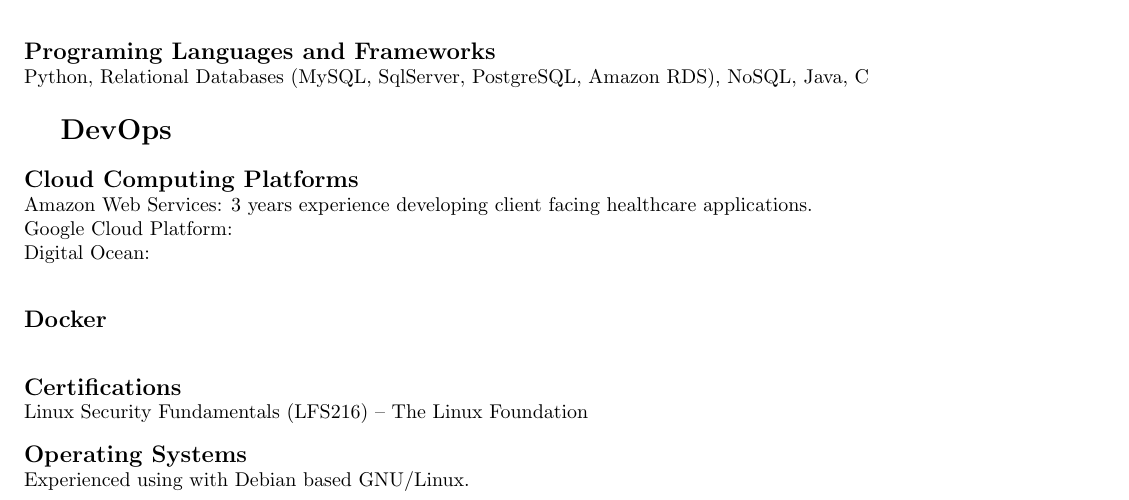
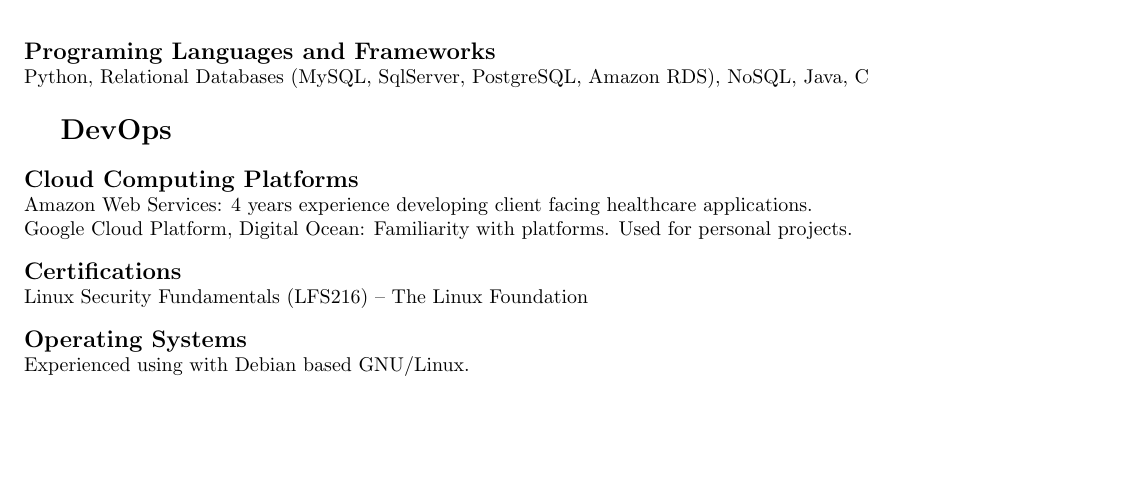
Before and after one commit to ericdweise/resume, a LaTeX CV (curriculum-vitae.tex, which reads sections/devops.tex): part of page 1 of 3, cut so that both start at the same text, the shorter picture padded with empty space. Compiled offline with pdfLaTeX.

Commit message:
Removed empty subsections

```diff
--- a/sections/devops.tex
+++ b/sections/devops.tex
@@ -1,15 +1,18 @@
 \section{DevOps}
 
 \subsection{Cloud Computing Platforms}
-Amazon Web Services: 3 years experience developing client facing healthcare applications.\\
-Google Cloud Platform: \\
-Digital Ocean: \\
+Amazon Web Services: 4 years experience developing client facing healthcare applications.\\
+Google Cloud Platform, Digital Ocean: Familiarity with platforms. Used for personal projects.
 
-\subsection{Docker}
+% TODO:
+% \subsection{Continuous Integration and Continuous Delivery}
+
+% TODO:
+% \subsection{Docker}
 
 \subsection{Certifications}
 Linux Security Fundamentals (LFS216) -- The Linux Foundation
 
 \subsection{Operating Systems}
 Experienced using with Debian based GNU/Linux.\\
-Familiar with OpenSuse, ArchLinux, MacOS, and Windows based systems.\\
+Familiar with OpenSuse, ArchLinux, MacOS, and Windows based systems.
```
